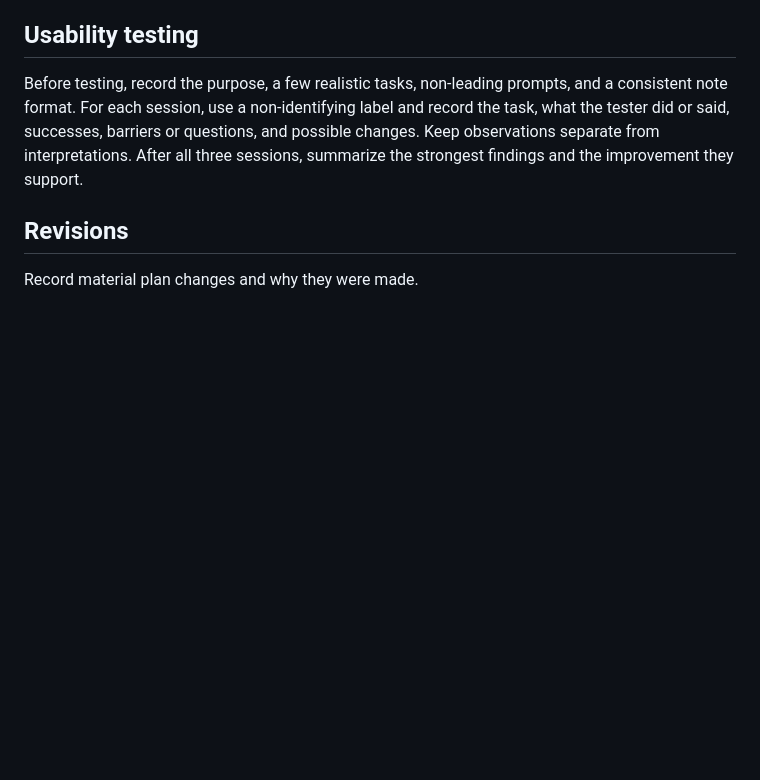
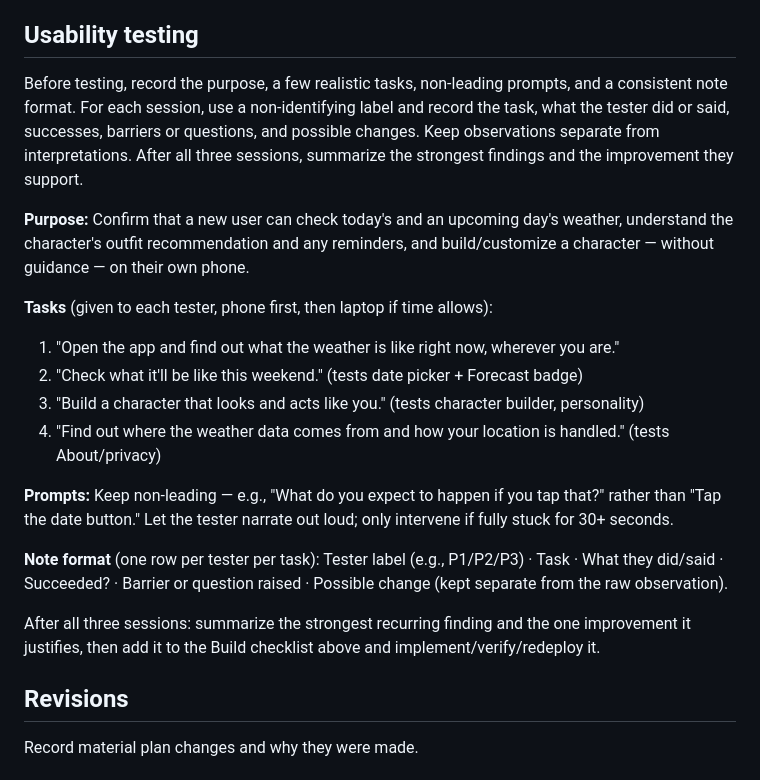
Before and after one commit to inkinvader/weather, a Markdown page: plan.md, the part around the change. Rendered like a GitHub page; blank space fills up the shorter version.

Commit message:
Add usability testing plan to plan.md
Co-Authored-By: Claude Sonnet 5 <noreply@anthropic.com>

```diff
--- a/plan.md
+++ b/plan.md
@@ -84,6 +84,20 @@ During implementation, follow the approved plan in working checkpoints and keep
 
 Before testing, record the purpose, a few realistic tasks, non-leading prompts, and a consistent note format. For each session, use a non-identifying label and record the task, what the tester did or said, successes, barriers or questions, and possible changes. Keep observations separate from interpretations. After all three sessions, summarize the strongest findings and the improvement they support.
 
+**Purpose:** Confirm that a new user can check today's and an upcoming day's weather, understand the character's outfit recommendation and any reminders, and build/customize a character — without guidance — on their own phone.
+
+**Tasks** (given to each tester, phone first, then laptop if time allows):
+1. "Open the app and find out what the weather is like right now, wherever you are."
+2. "Check what it'll be like this weekend." (tests date picker + Forecast badge)
+3. "Build a character that looks and acts like you." (tests character builder, personality)
+4. "Find out where the weather data comes from and how your location is handled." (tests About/privacy)
+
+**Prompts:** Keep non-leading — e.g., "What do you expect to happen if you tap that?" rather than "Tap the date button." Let the tester narrate out loud; only intervene if fully stuck for 30+ seconds.
+
+**Note format** (one row per tester per task): Tester label (e.g., P1/P2/P3) · Task · What they did/said · Succeeded? · Barrier or question raised · Possible change (kept separate from the raw observation).
+
+After all three sessions: summarize the strongest recurring finding and the one improvement it justifies, then add it to the Build checklist above and implement/verify/redeploy it.
+
 ## Revisions
 
 Record material plan changes and why they were made.
```
